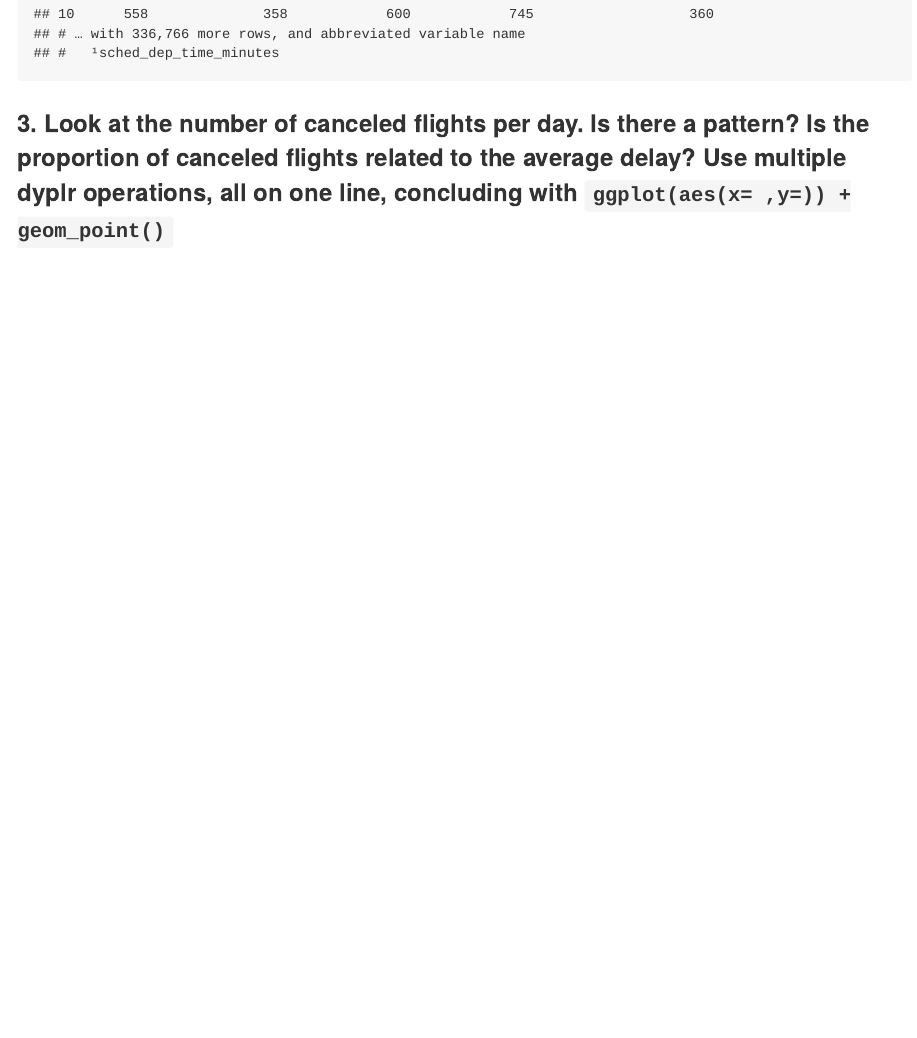
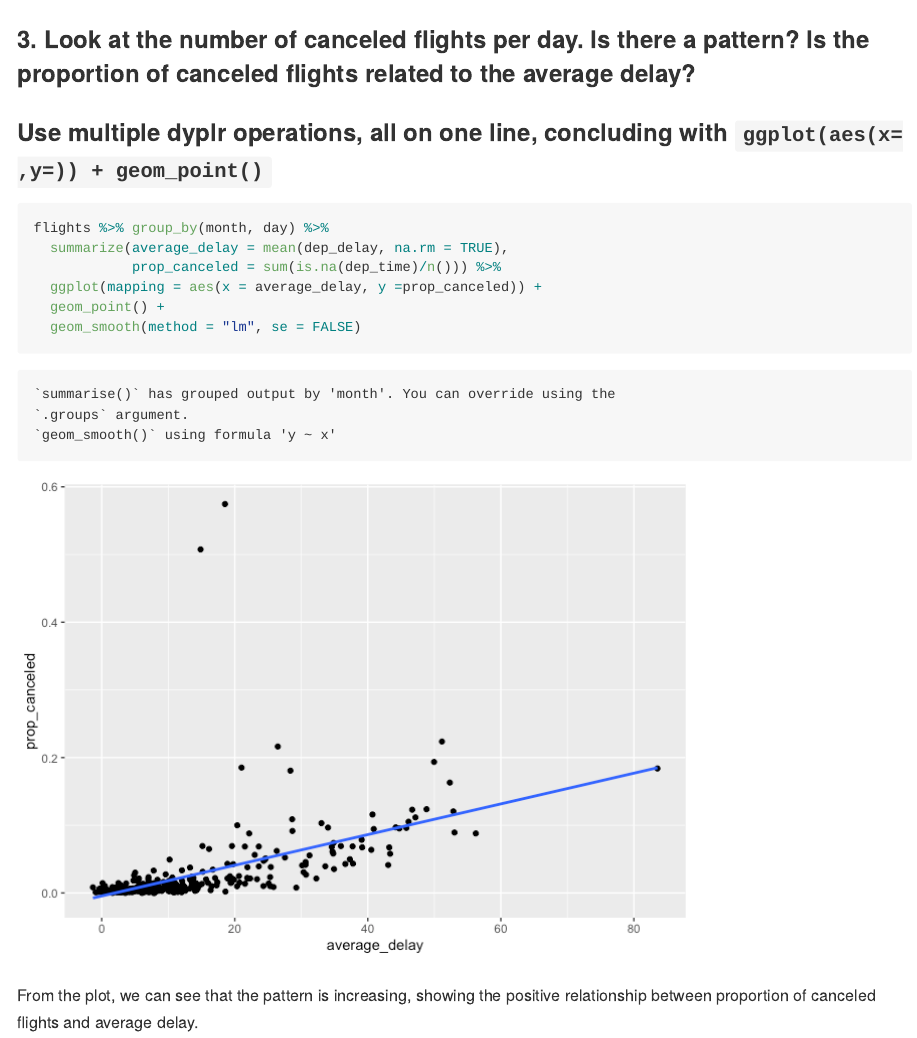
Before and after one commit to christinehou/STAT433_HW1, an R Markdown document (README.Rmd): the page in a window 1100 px wide, from 2110 px down before the commit and from 2190 px down after it. The pictures show the output file README.md that the author committed with the source, drawn offline in the style of GitHub.

Commit message:
Finish the third question

````diff
--- a/README.Rmd
+++ b/README.Rmd
@@ -41,8 +41,16 @@ flights = mutate(flights,
 select(flights, starts_with('dep_time'), starts_with('sched'))
 ```
 
-### 3. Look at the number of canceled flights per day. Is there a pattern? Is the proportion of canceled flights related to the average delay? Use multiple dyplr operations, all on one line, concluding with `ggplot(aes(x= ,y=)) + geom_point()`
+### 3. Look at the number of canceled flights per day. Is there a pattern? Is the proportion of canceled flights related to the average delay?
+### Use multiple dyplr operations, all on one line, concluding with `ggplot(aes(x= ,y=)) + geom_point()`
 
-```{r}
+```{r,comment=NA}
+flights %>% group_by(month, day) %>%
+  summarize(average_delay = mean(dep_delay, na.rm = TRUE),
+            prop_canceled = sum(is.na(dep_time)/n())) %>%
+  ggplot(mapping = aes(x = average_delay, y =prop_canceled)) +
+  geom_point() +
+  geom_smooth(method = "lm", se = FALSE)
+```
 
-```
+From the plot, we can see that the pattern is increasing, showing the positive relationship between proportion of canceled flights and average delay.
````
Also changed, not shown: README.md, README_files/figure-gfm/unnamed-chunk-5-1.png (added), README.Rmd (2 more changed lines).
